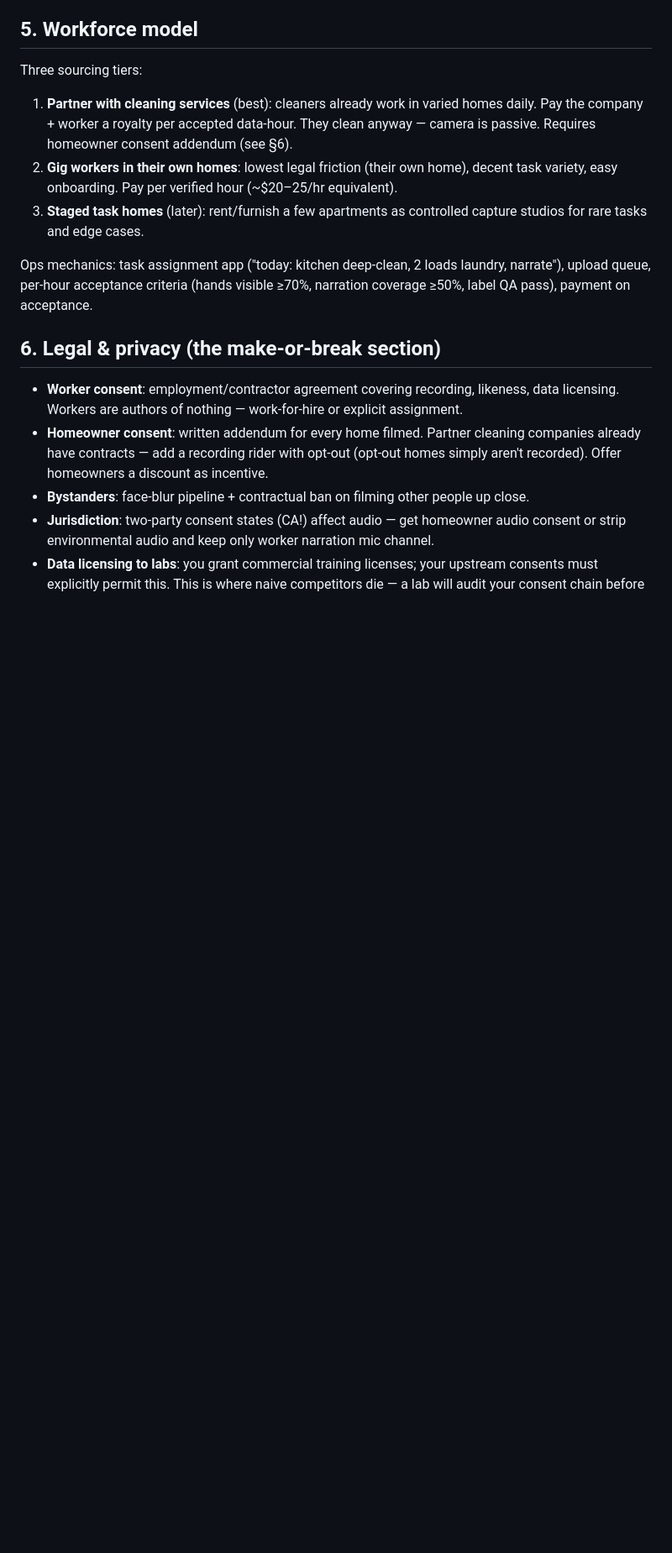
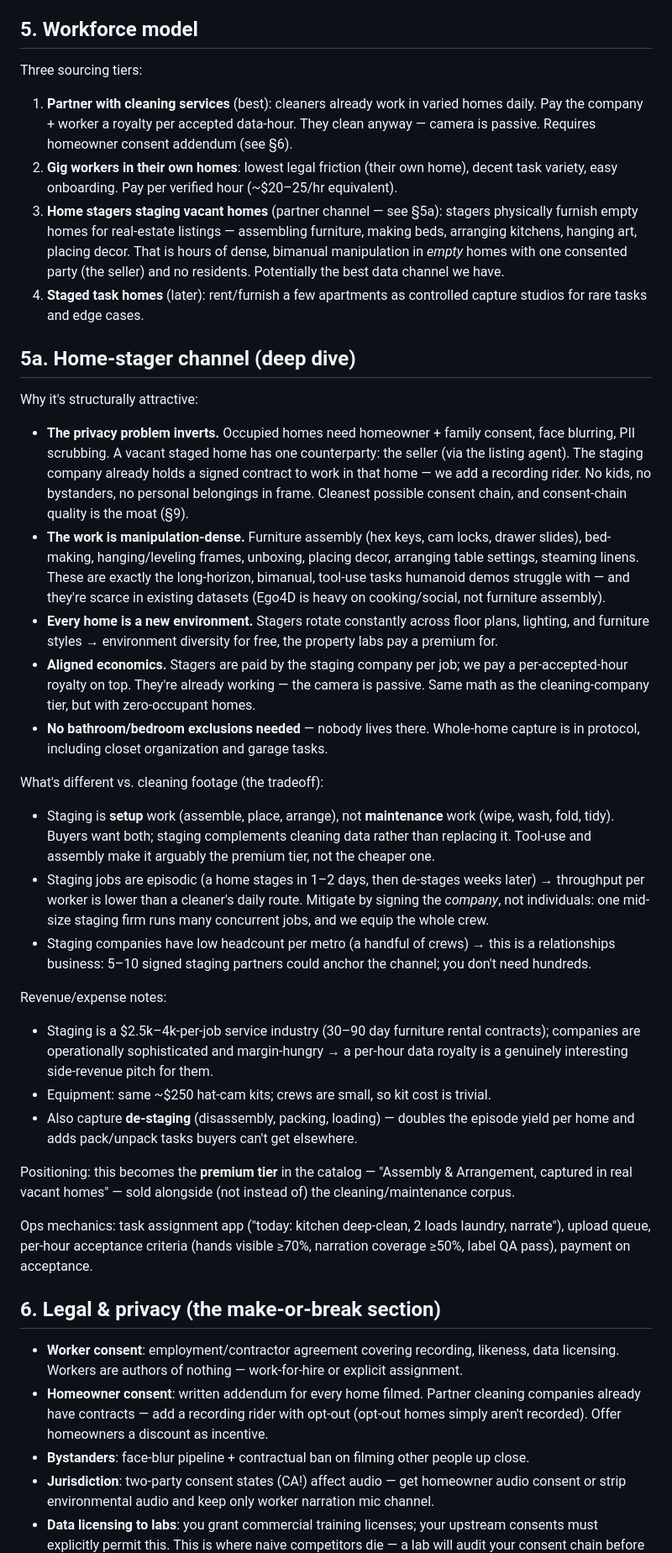
Before and after one commit to bbuxton0823/egodata-venture, a Markdown page: OUTLINE.md, the part around one of its changes. Shown at 84% size. Rendered like a GitHub page; blank space fills up the shorter version.

Commit message:
Add home-stager workforce channel (§5a) + Phase 2 staging pilots
Vacant-home staging inverts the privacy problem (single seller consent via
existing staging contract, no residents/bystanders/PII) and yields dense
bimanual tool-use data (furniture assembly, bed-making, hanging, arranging)
that is scarce in existing egocentric datasets. Positioned as premium
'Assembly & Arrangement' tier alongside the cleaning corpus; de-staging
capture doubles episode yield per home.

```diff
--- a/OUTLINE.md
+++ b/OUTLINE.md
@@ -95,8 +95,61 @@ Three sourcing tiers:
    passive. Requires homeowner consent addendum (see §6).
 2. **Gig workers in their own homes**: lowest legal friction (their own home), decent task
    variety, easy onboarding. Pay per verified hour (~$20–25/hr equivalent).
-3. **Staged task homes** (later): rent/furnish a few apartments as controlled capture
+3. **Home stagers staging vacant homes** (partner channel — see §5a): stagers
+   physically furnish empty homes for real-estate listings — assembling furniture,
+   making beds, arranging kitchens, hanging art, placing decor. That is hours of
+   dense, bimanual manipulation in *empty* homes with one consented party (the
+   seller) and no residents. Potentially the best data channel we have.
+4. **Staged task homes** (later): rent/furnish a few apartments as controlled capture
    studios for rare tasks and edge cases.
+
+## 5a. Home-stager channel (deep dive)
+
+Why it's structurally attractive:
+- **The privacy problem inverts.** Occupied homes need homeowner + family consent,
+  face blurring, PII scrubbing. A vacant staged home has one counterparty: the
+  seller (via the listing agent). The staging company already holds a signed
+  contract to work in that home — we add a recording rider. No kids, no
+  bystanders, no personal belongings in frame. Cleanest possible consent chain,
+  and consent-chain quality is the moat (§9).
+- **The work is manipulation-dense.** Furniture assembly (hex keys, cam locks,
+  drawer slides), bed-making, hanging/leveling frames, unboxing, placing decor,
+  arranging table settings, steaming linens. These are exactly the long-horizon,
+  bimanual, tool-use tasks humanoid demos struggle with — and they're scarce in
+  existing datasets (Ego4D is heavy on cooking/social, not furniture assembly).
+- **Every home is a new environment.** Stagers rotate constantly across floor
+  plans, lighting, and furniture styles → environment diversity for free, the
+  property labs pay a premium for.
+- **Aligned economics.** Stagers are paid by the staging company per job; we pay
+  a per-accepted-hour royalty on top. They're already working — the camera is
+  passive. Same math as the cleaning-company tier, but with zero-occupant homes.
+- **No bathroom/bedroom exclusions needed** — nobody lives there. Whole-home
+  capture is in protocol, including closet organization and garage tasks.
+
+What's different vs. cleaning footage (the tradeoff):
+- Staging is **setup** work (assemble, place, arrange), not **maintenance** work
+  (wipe, wash, fold, tidy). Buyers want both; staging complements cleaning data
+  rather than replacing it. Tool-use and assembly make it arguably the premium
+  tier, not the cheaper one.
+- Staging jobs are episodic (a home stages in 1–2 days, then de-stages weeks
+  later) → throughput per worker is lower than a cleaner's daily route. Mitigate
+  by signing the *company*, not individuals: one mid-size staging firm runs many
+  concurrent jobs, and we equip the whole crew.
+- Staging companies have low headcount per metro (a handful of crews) → this is
+  a relationships business: 5–10 signed staging partners could anchor the
+  channel; you don't need hundreds.
+
+Revenue/expense notes:
+- Staging is a $2.5k–4k-per-job service industry (30–90 day furniture rental
+  contracts); companies are operationally sophisticated and margin-hungry → a
+  per-hour data royalty is a genuinely interesting side-revenue pitch for them.
+- Equipment: same ~$250 hat-cam kits; crews are small, so kit cost is trivial.
+- Also capture **de-staging** (disassembly, packing, loading) — doubles the
+  episode yield per home and adds pack/unpack tasks buyers can't get elsewhere.
+
+Positioning: this becomes the **premium tier** in the catalog — "Assembly &
+Arrangement, captured in real vacant homes" — sold alongside (not instead of)
+the cleaning/maintenance corpus.
 
 Ops mechanics: task assignment app ("today: kitchen deep-clean, 2 loads laundry, narrate"),
 upload queue, per-hour acceptance criteria (hands visible ≥70%, narration coverage ≥50%,
```
Also changed, not shown: other parts of OUTLINE.md (+4 -3 lines).
